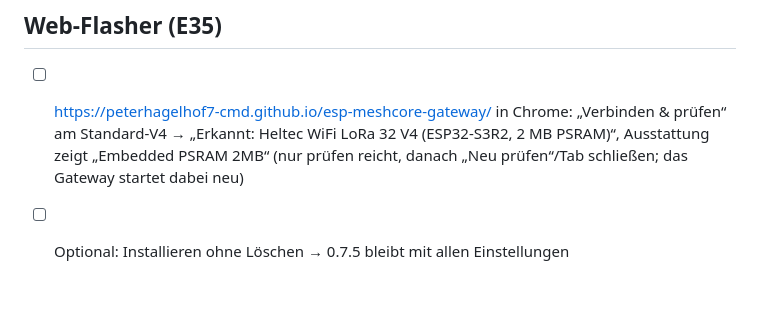
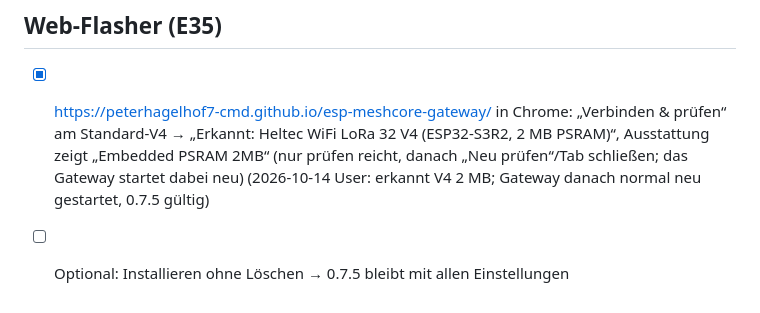
Before and after one commit to peterhagelhof7-cmd/esp-meshcore-gateway, a Markdown page: docs/hw-testplan.md, the part around the change. GitHub-like rendering.

Commit message:
HW-Test: Web-Flasher erkennt das Standard-V4 (2 MB PSRAM)
Co-Authored-By: Claude Opus 5.5 <noreply@anthropic.com>

```diff
--- a/docs/hw-testplan.md
+++ b/docs/hw-testplan.md
@@ -79,5 +79,5 @@ bestätigt, [-] = entfallen. Befunde und Fixes: `docs/entscheidungen.md` E29.
 
 ## Web-Flasher (E35)
 
-- [ ] https://peterhagelhof7-cmd.github.io/esp-meshcore-gateway/ in Chrome: „Verbinden & prüfen“ am Standard-V4 → „Erkannt: Heltec WiFi LoRa 32 V4 (ESP32-S3R2, 2 MB PSRAM)“, Ausstattung zeigt „Embedded PSRAM 2MB“ (nur prüfen reicht, danach „Neu prüfen“/Tab schließen; das Gateway startet dabei neu)
+- [x] https://peterhagelhof7-cmd.github.io/esp-meshcore-gateway/ in Chrome: „Verbinden & prüfen“ am Standard-V4 → „Erkannt: Heltec WiFi LoRa 32 V4 (ESP32-S3R2, 2 MB PSRAM)“, Ausstattung zeigt „Embedded PSRAM 2MB“ (nur prüfen reicht, danach „Neu prüfen“/Tab schließen; das Gateway startet dabei neu) (2026-10-14 User: erkannt V4 2 MB; Gateway danach normal neu gestartet, 0.7.5 gültig)
 - [ ] Optional: Installieren ohne Löschen → 0.7.5 bleibt mit allen Einstellungen
```
